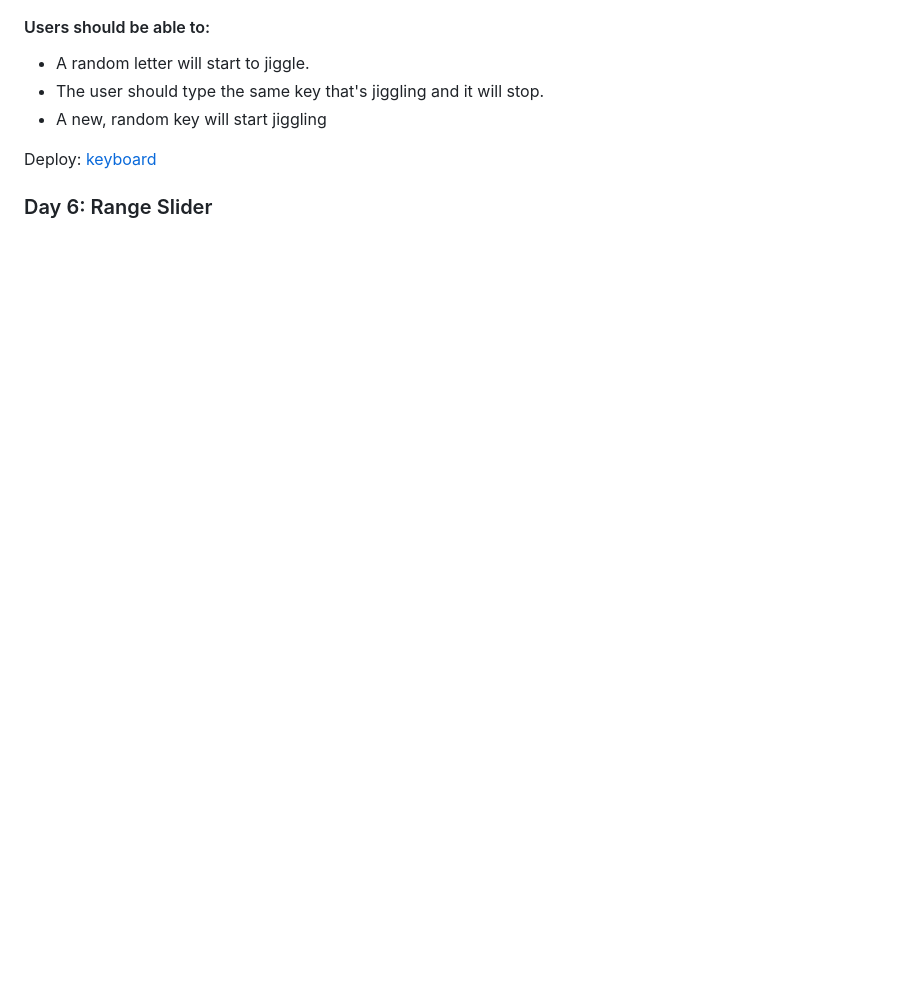
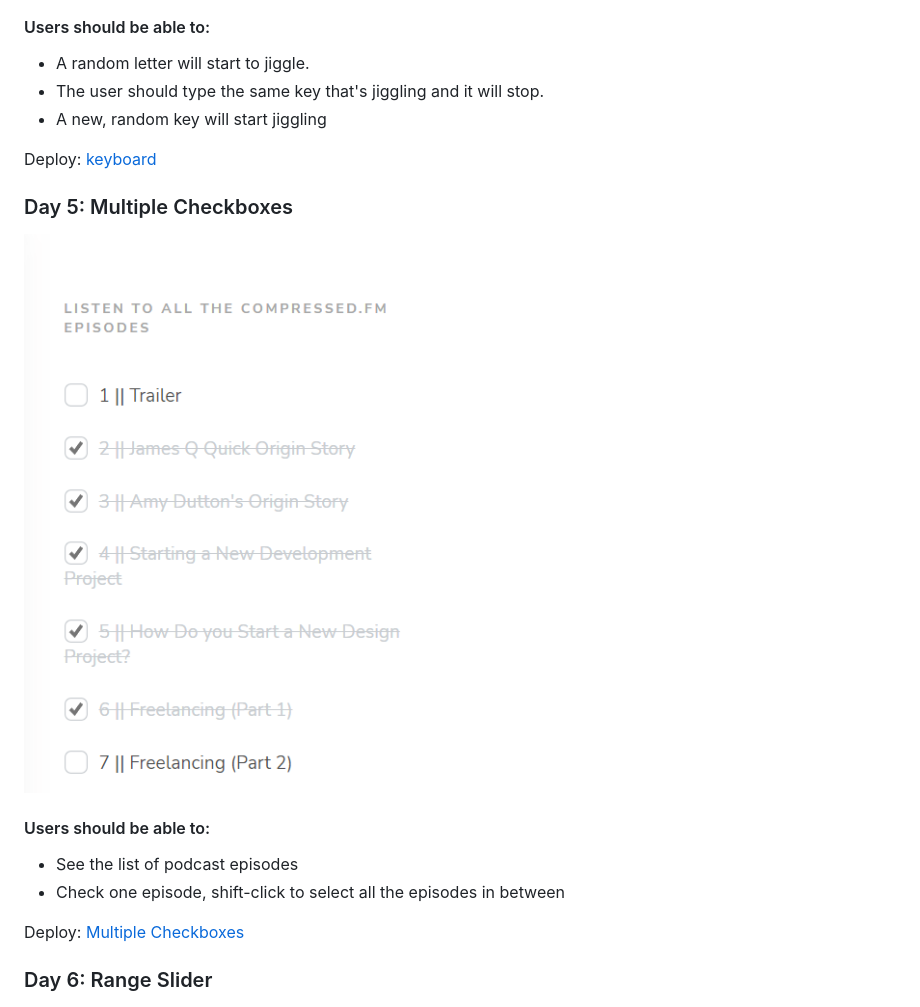
Before and after one commit to bloodsuckers-spb/Javascript-24-Days-Challenge, a Markdown page: README.md, the part around the change. GitHub-like rendering; pictures changed too: images/day5-screen.png (added); blank space fills up the shorter version.

Commit message:
docs: update README

```diff
--- a/README.md
+++ b/README.md
@@ -52,6 +52,17 @@ Deploy: [Piano](https://bloodsuckers-spb.github.io/advent-of-js/day03/ 'Piano')
 - A new, random key will start jiggling
 
 Deploy: [keyboard](https://bloodsuckers-spb.github.io/advent-of-js/day04/ 'keyboard')
+
+### Day 5: Multiple Checkboxes
+
+![Multiple Checkboxes](/images/day5-screen.png 'Multiple Checkboxes')
+
+#### Users should be able to:
+
+- See the list of podcast episodes
+- Check one episode, shift-click to select all the episodes in between
+
+Deploy: [Multiple Checkboxes](https://bloodsuckers-spb.github.io/advent-of-js/day05/ 'Multiple Checkboxes')
 
 ### Day 6: Range Slider
 
```
